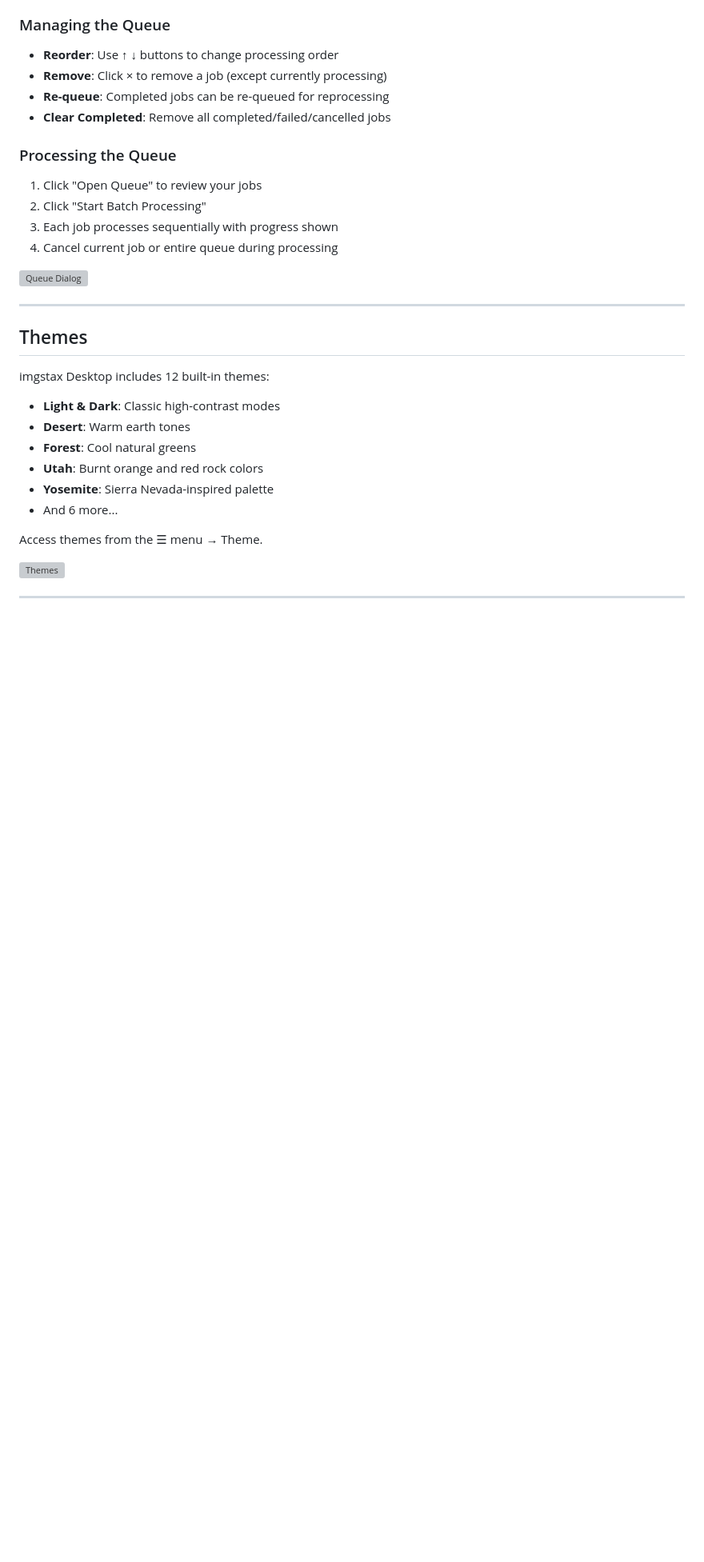
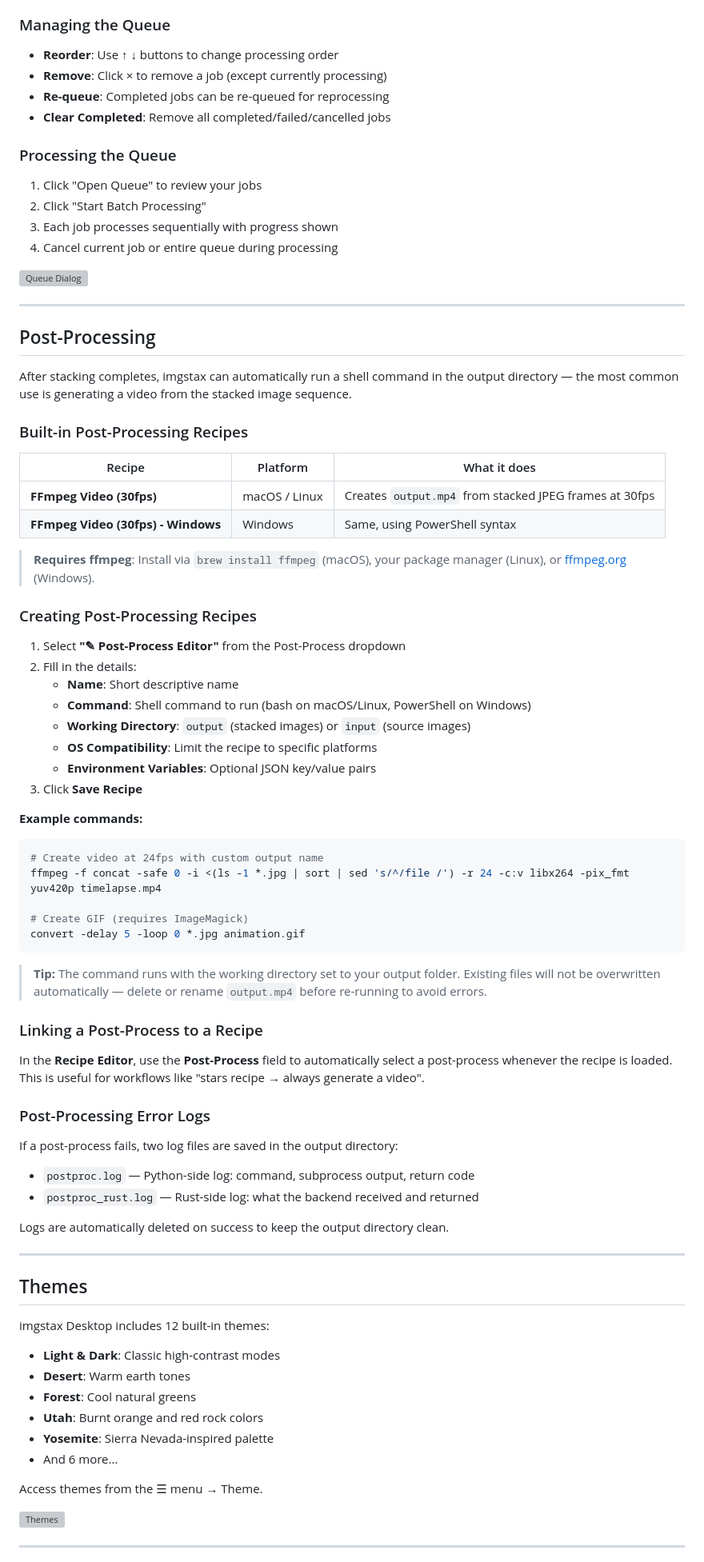
Before and after one commit to repsac/imgstax, a Markdown page: README.md, the part around one of its changes. Shown at 80% size. GitHub-like rendering; blank space fills up the shorter version; grey boxes are pictures that could not be loaded.

Commit message:
Document post-processing feature in README
Adds a full Post-Processing section covering:
- Built-in recipes (ffmpeg video for macOS/Linux and Windows)
- Creating custom post-processing recipes
- Linking post-processes to stacking recipes
- Error log files and when they are kept vs deleted
- Quick Start step for selecting a post-process
- Troubleshooting entry for post-processing failures
- Post-Processing subsection in the Features overview

````diff
--- a/README.md
+++ b/README.md
@@ -228,6 +247,57 @@ The queue system enables efficient batch processing:
 4. Cancel current job or entire queue during processing
 
 ![Queue Dialog](docs/screenshots/imgstax-QueueDialog.webp)
+
+---
+
+## Post-Processing
+
+After stacking completes, imgstax can automatically run a shell command in the output directory — the most common use is generating a video from the stacked image sequence.
+
+### Built-in Post-Processing Recipes
+
+| Recipe | Platform | What it does |
+|--------|----------|--------------|
+| **FFmpeg Video (30fps)** | macOS / Linux | Creates `output.mp4` from stacked JPEG frames at 30fps |
+| **FFmpeg Video (30fps) - Windows** | Windows | Same, using PowerShell syntax |
+
+> **Requires ffmpeg**: Install via `brew install ffmpeg` (macOS), your package manager (Linux), or [ffmpeg.org](https://ffmpeg.org/download.html) (Windows).
+
+### Creating Post-Processing Recipes
+
+1. Select **"✎ Post-Process Editor"** from the Post-Process dropdown
+2. Fill in the details:
+   - **Name**: Short descriptive name
+   - **Command**: Shell command to run (bash on macOS/Linux, PowerShell on Windows)
+   - **Working Directory**: `output` (stacked images) or `input` (source images)
+   - **OS Compatibility**: Limit the recipe to specific platforms
+   - **Environment Variables**: Optional JSON key/value pairs
+3. Click **Save Recipe**
+
+**Example commands:**
+
+```bash
+# Create video at 24fps with custom output name
+ffmpeg -f concat -safe 0 -i <(ls -1 *.jpg | sort | sed 's/^/file /') -r 24 -c:v libx264 -pix_fmt yuv420p timelapse.mp4
+
+# Create GIF (requires ImageMagick)
+convert -delay 5 -loop 0 *.jpg animation.gif
+```
+
+> **Tip:** The command runs with the working directory set to your output folder. Existing files will not be overwritten automatically — delete or rename `output.mp4` before re-running to avoid errors.
+
+### Linking a Post-Process to a Recipe
+
+In the **Recipe Editor**, use the **Post-Process** field to automatically select a post-process whenever the recipe is loaded. This is useful for workflows like "stars recipe → always generate a video".
+
+### Post-Processing Error Logs
+
+If a post-process fails, two log files are saved in the output directory:
+
+- `postproc.log` — Python-side log: command, subprocess output, return code
+- `postproc_rust.log` — Rust-side log: what the backend received and returned
+
+Logs are automatically deleted on success to keep the output directory clean.
 
 ---
 
````
Also changed, not shown: other parts of README.md (+26 -1 lines).
